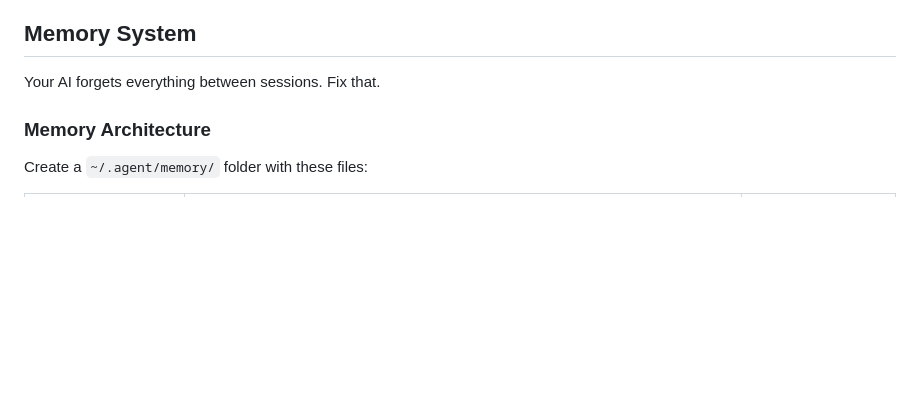
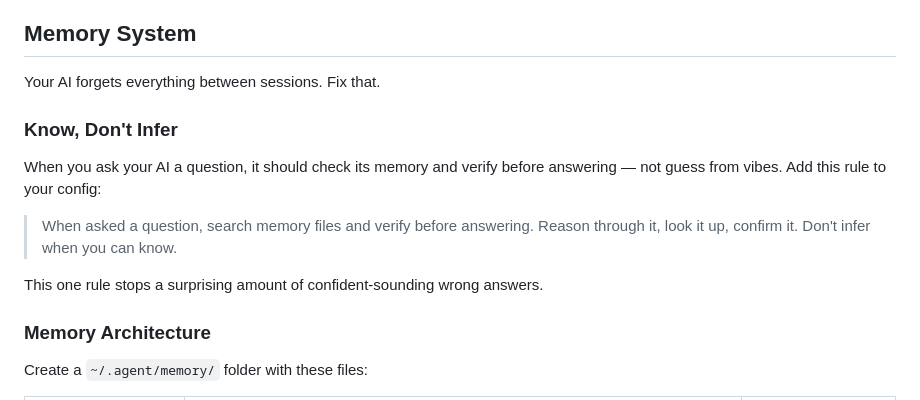
Before and after one commit to Jonohobs/ai-hot-source, a Markdown page: README.md, the part around the change. Drawn GitHub-style; blank space fills up the shorter version.

Commit message:
Add 'Know, Don't Infer' rule to Memory section
Co-Authored-By: Claude Opus 4.6 <noreply@anthropic.com>

```diff
--- a/README.md
+++ b/README.md
@@ -140,6 +140,14 @@ Your AI gets measurably dumber as its context window fills up. This section matt
 ## Memory System
 
 Your AI forgets everything between sessions. Fix that.
+
+### Know, Don't Infer
+
+When you ask your AI a question, it should check its memory and verify before answering — not guess from vibes. Add this rule to your config:
+
+> When asked a question, search memory files and verify before answering. Reason through it, look it up, confirm it. Don't infer when you can know.
+
+This one rule stops a surprising amount of confident-sounding wrong answers.
 
 ### Memory Architecture
 
```
